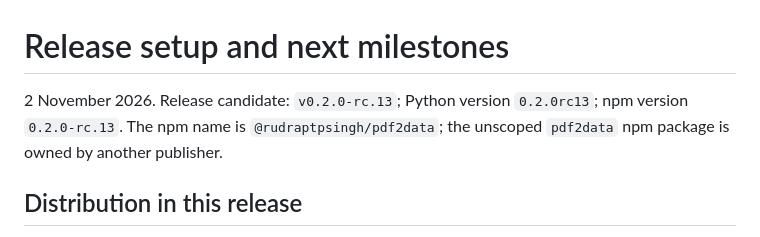
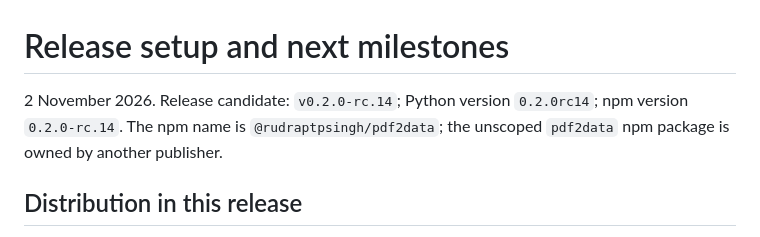
Before and after one commit to rudraptpsingh/PDF2Data, a Markdown page: docs/release-plan.md, the part around the change. Rendered like a GitHub page.

Commit message:
Point release documentation to rc14

```diff
--- a/docs/release-plan.md
+++ b/docs/release-plan.md
@@ -1,7 +1,7 @@
 # Release setup and next milestones
 
-2 November 2026. Release candidate: `v0.2.0-rc.13`; Python version `0.2.0rc13`;
-npm version `0.2.0-rc.13`. The npm name is `@rudraptpsingh/pdf2data`; the unscoped
+2 November 2026. Release candidate: `v0.2.0-rc.14`; Python version `0.2.0rc14`;
+npm version `0.2.0-rc.14`. The npm name is `@rudraptpsingh/pdf2data`; the unscoped
 `pdf2data` npm package is owned by another publisher.
 
 ## Distribution in this release
```
Also changed, not shown: README.md (+2 -2 lines).
